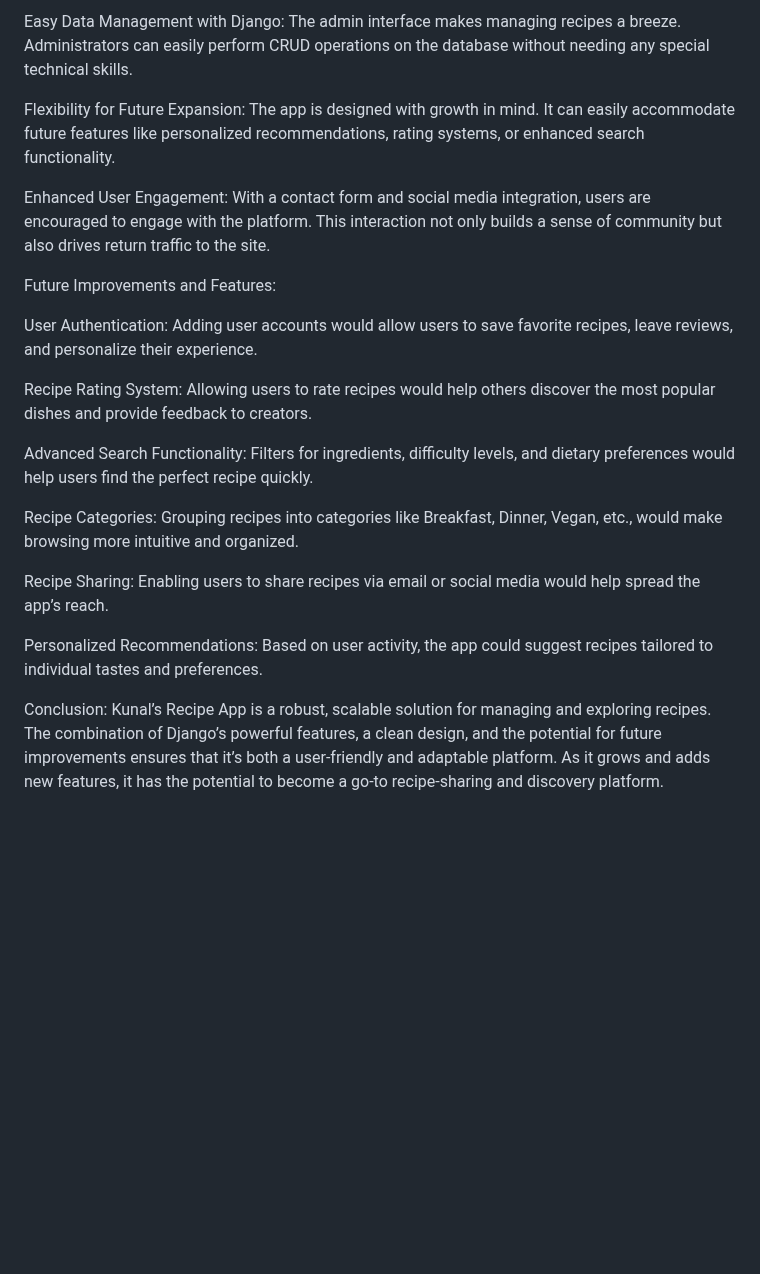
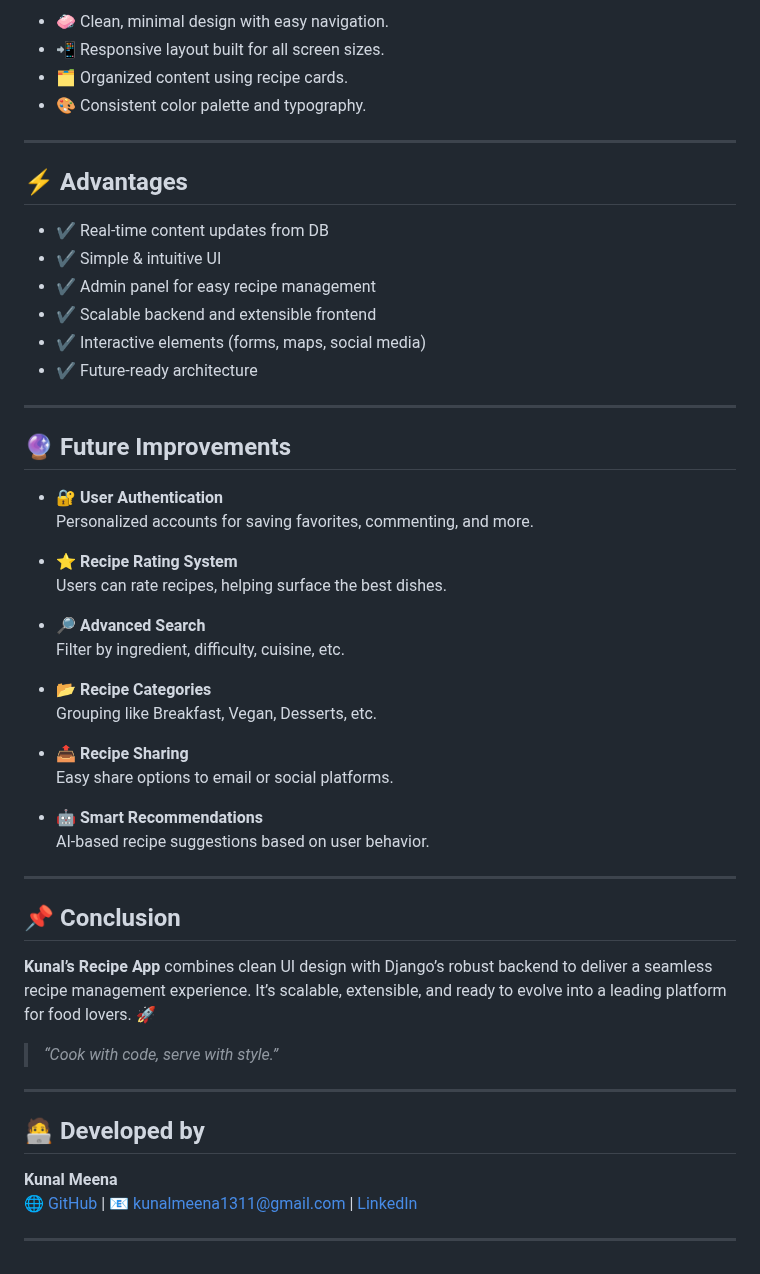
Before and after one commit to Kunal88591/Kunal_Recipe_App, a Markdown page: README.md, the part around one of its changes. GitHub-like rendering; blank space fills up the shorter version.

```diff
--- a/README.md
+++ b/README.md
@@ -60,23 +69,55 @@ Dynamic Content Updates: With recipes stored in the database, any update is auto
 
-Easy Data Management with Django: The admin interface makes managing recipes a breeze. Administrators can easily perform CRUD operations on the database without needing any special technical skills.
+- 🧼 Clean, minimal design with easy navigation.
+- 📲 Responsive layout built for all screen sizes.
+- 🗂️ Organized content using recipe cards.
+- 🎨 Consistent color palette and typography.
 
-Flexibility for Future Expansion: The app is designed with growth in mind. It can easily accommodate future features like personalized recommendations, rating systems, or enhanced search functionality.
+---
 
-Enhanced User Engagement: With a contact form and social media integration, users are encouraged to engage with the platform. This interaction not only builds a sense of community but also drives return traffic to the site.
+## ⚡ Advantages
 
-Future Improvements and Features:
+- ✔️ Real-time content updates from DB
+- ✔️ Simple & intuitive UI
+- ✔️ Admin panel for easy recipe management
+- ✔️ Scalable backend and extensible frontend
+- ✔️ Interactive elements (forms, maps, social media)
+- ✔️ Future-ready architecture
 
-User Authentication: Adding user accounts would allow users to save favorite recipes, leave reviews, and personalize their experience.
+---
 
-Recipe Rating System: Allowing users to rate recipes would help others discover the most popular dishes and provide feedback to creators.
+## 🔮 Future Improvements
 
-Advanced Search Functionality: Filters for ingredients, difficulty levels, and dietary preferences would help users find the perfect recipe quickly.
+- 🔐 **User Authentication**
+  Personalized accounts for saving favorites, commenting, and more.
 
-Recipe Categories: Grouping recipes into categories like Breakfast, Dinner, Vegan, etc., would make browsing more intuitive and organized.
+- ⭐ **Recipe Rating System**
+  Users can rate recipes, helping surface the best dishes.
 
-Recipe Sharing: Enabling users to share recipes via email or social media would help spread the app’s reach.
+- 🔎 **Advanced Search**
+  Filter by ingredient, difficulty, cuisine, etc.
 
-Personalized Recommendations: Based on user activity, the app could suggest recipes tailored to individual tastes and preferences.
+- 📂 **Recipe Categories**
+  Grouping like Breakfast, Vegan, Desserts, etc.
 
-Conclusion:
-Kunal’s Recipe App is a robust, scalable solution for managing and exploring recipes. The combination of Django’s powerful features, a clean design, and the potential for future improvements ensures that it’s both a user-friendly and adaptable platform. As it grows and adds new features, it has the potential to become a go-to recipe-sharing and discovery platform.
+- 📤 **Recipe Sharing**
+  Easy share options to email or social platforms.
+
+- 🤖 **Smart Recommendations**
+  AI-based recipe suggestions based on user behavior.
+
+---
+
+## 📌 Conclusion
+
+**Kunal’s Recipe App** combines clean UI design with Django’s robust backend to deliver a seamless recipe management experience. It’s scalable, extensible, and ready to evolve into a leading platform for food lovers. 🚀
+
+> _“Cook with code, serve with style.”_
+
+---
+
+## 🧑‍💻 Developed by
+
+**Kunal Meena**
+🌐 [GitHub](https://github.com/Kunal88591) | 📧 kunalmeena1311@gmail.com | [LinkedIn](https://linkedin.com/in/kunalmeena)
+
+---
```
Also changed, not shown: other parts of README.md (+43 -34 lines).
